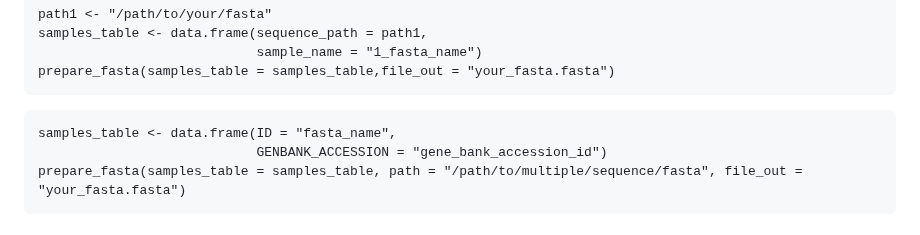
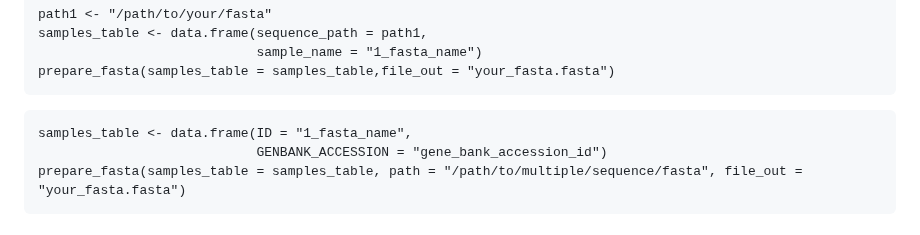
Before and after one commit to Mordziarz/RSCUcaller, a Markdown page: README.md, the part around the change. Rendered like a GitHub page.

````diff
--- a/README.md
+++ b/README.md
@@ -28,7 +28,7 @@ prepare_fasta(samples_table = samples_table,file_out = "your_fasta.fasta")
 ```
 
 ```{r}
-samples_table <- data.frame(ID = "fasta_name",
+samples_table <- data.frame(ID = "1_fasta_name",
                             GENBANK_ACCESSION = "gene_bank_accession_id")
 prepare_fasta(samples_table = samples_table, path = "/path/to/multiple/sequence/fasta", file_out = "your_fasta.fasta")
 ```
````
